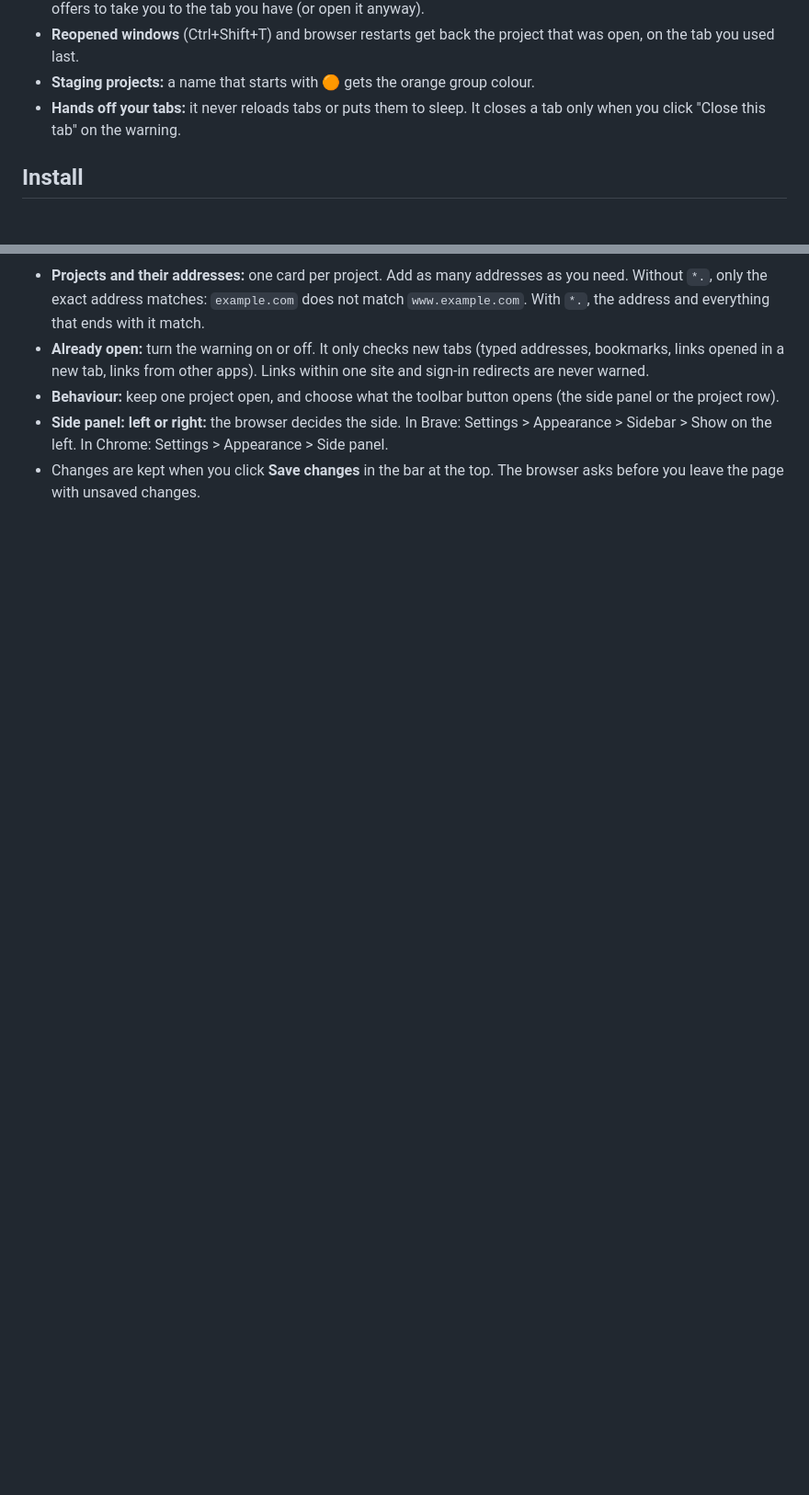
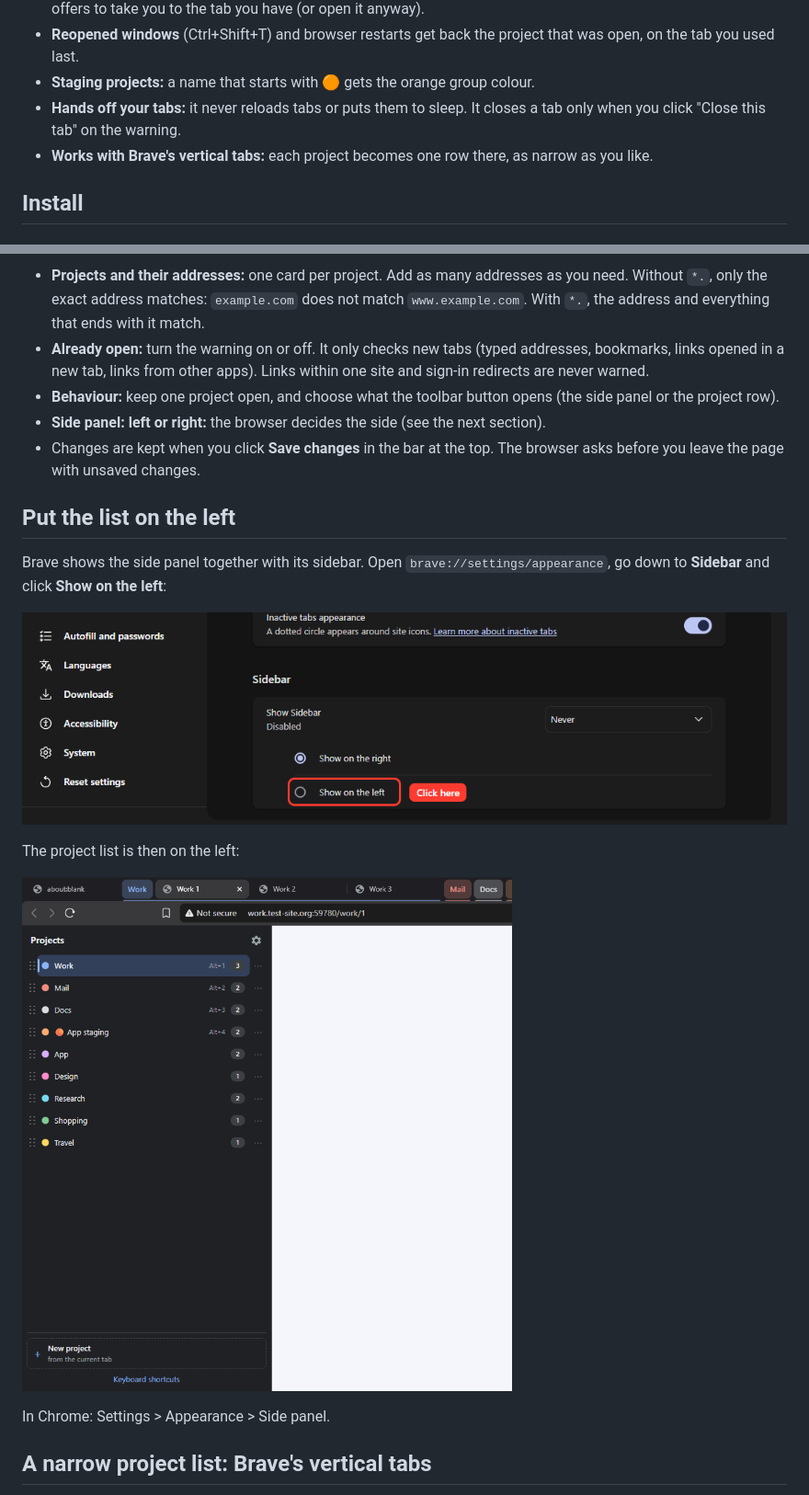
Before and after one commit to zargaryanvh/project-workspaces, a Markdown page: README.md, 2 parts joined by grey strips. Shown at 92% size. GitHub-like rendering; pictures changed too: docs/left-result.png (added), docs/left-settings.png (added); blank space fills up the shorter version.

```diff
--- a/README.md
+++ b/README.md
@@ -48,6 +48,7 @@ Private by design: no network requests, no analytics, no code from outside. See
 - **Reopened windows** (Ctrl+Shift+T) and browser restarts get back the project that was open, on the tab you used last.
 - **Staging projects:** a name that starts with 🟠 gets the orange group colour.
 - **Hands off your tabs:** it never reloads tabs or puts them to sleep. It closes a tab only when you click "Close this tab" on the warning.
+- **Works with Brave's vertical tabs:** each project becomes one row there, as narrow as you like.
 
 ## Install
 
@@ -83,5 +84,20 @@ Click the gear at the top of the list.
 - **Projects and their addresses:** one card per project. Add as many addresses as you need. Without `*.`, only the exact address matches: `example.com` does not match `www.example.com`. With `*.`, the address and everything that ends with it match.
 - **Already open:** turn the warning on or off. It only checks new tabs (typed addresses, bookmarks, links opened in a new tab, links from other apps). Links within one site and sign-in redirects are never warned.
 - **Behaviour:** keep one project open, and choose what the toolbar button opens (the side panel or the project row).
-- **Side panel: left or right:** the browser decides the side. In Brave: Settings > Appearance > Sidebar > Show on the left. In Chrome: Settings > Appearance > Side panel.
+- **Side panel: left or right:** the browser decides the side (see the next section).
 - Changes are kept when you click **Save changes** in the bar at the top. The browser asks before you leave the page with unsaved changes.
+
+## Put the list on the left
+
+Brave shows the side panel together with its sidebar. Open `brave://settings/appearance`, go down to **Sidebar** and click **Show on the left**:
+
+![Brave Settings, Sidebar: click Show on the left](docs/left-settings.png)
+
+The project list is then on the left:
+
+![The project list on the left side of Brave](docs/left-result.png)
+
+In Chrome: Settings > Appearance > Side panel.
+
+## A narrow project list: Brave's vertical tabs
+
```
Also changed, not shown: other parts of README.md (+6 -1 lines), CHANGELOG.md (+4 -0 lines), docs/vertical-tabs.png (added), 2 other files.
